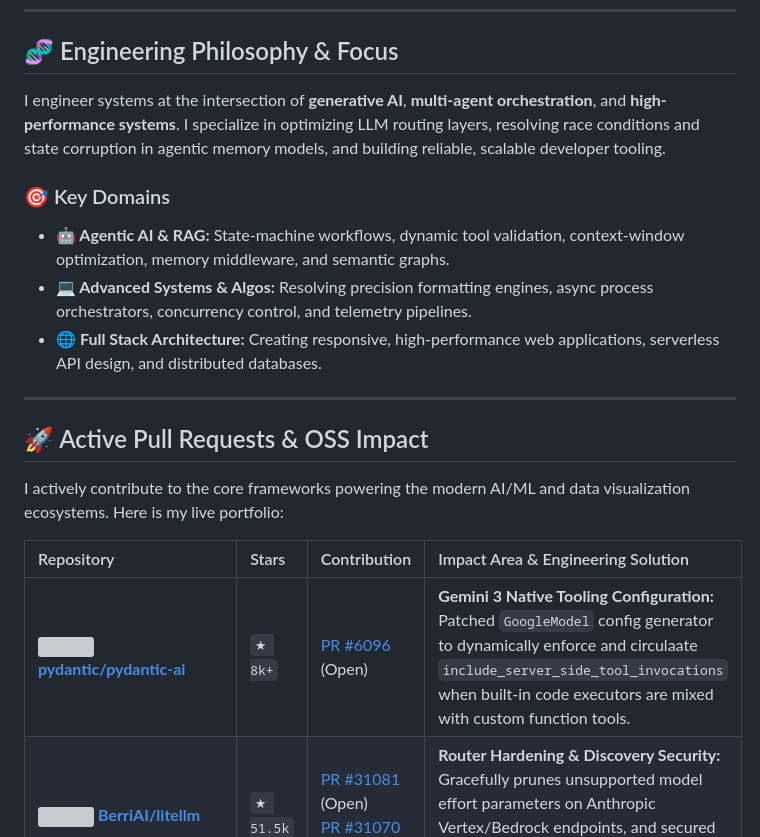
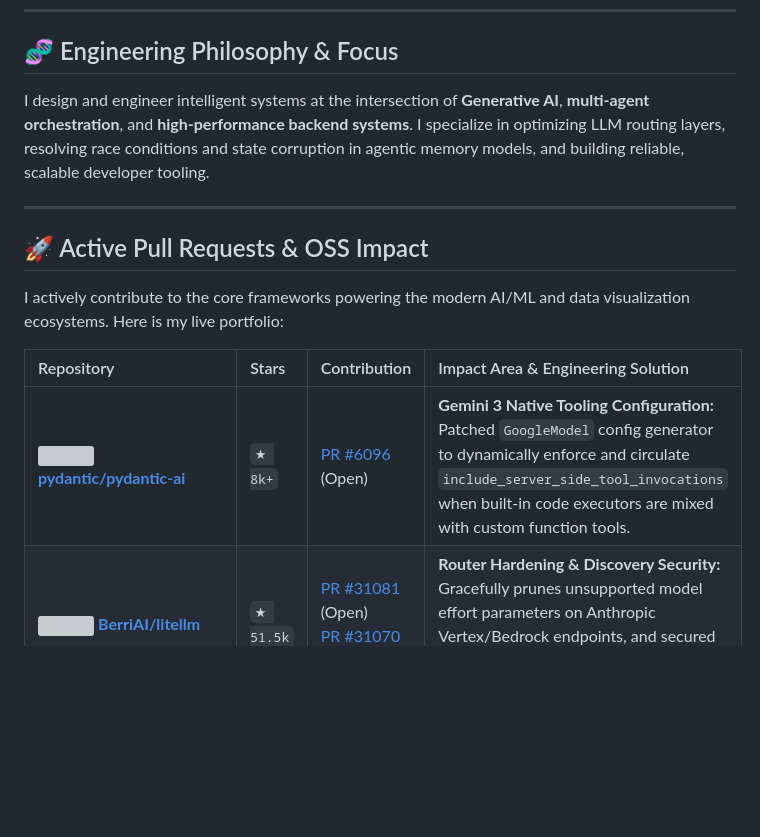
Before and after one commit to Hasnaathussain/Hasnaathussain, a Markdown page: README.md, the part around one of its changes. Rendered like a GitHub page; blank space fills up the shorter version; grey boxes are pictures that could not be loaded.

```diff
--- a/README.md
+++ b/README.md
@@ -18,12 +18,7 @@
 
 ## 🧬 Engineering Philosophy & Focus
 
-I engineer systems at the intersection of **generative AI**, **multi-agent orchestration**, and **high-performance systems**. I specialize in optimizing LLM routing layers, resolving race conditions and state corruption in agentic memory models, and building reliable, scalable developer tooling.
-
-### 🎯 Key Domains
-* **🤖 Agentic AI & RAG:** State-machine workflows, dynamic tool validation, context-window optimization, memory middleware, and semantic graphs.
-* **💻 Advanced Systems & Algos:** Resolving precision formatting engines, async process orchestrators, concurrency control, and telemetry pipelines.
-* **🌐 Full Stack Architecture:** Creating responsive, high-performance web applications, serverless API design, and distributed databases.
+I design and engineer intelligent systems at the intersection of **Generative AI**, **multi-agent orchestration**, and **high-performance backend systems**. I specialize in optimizing LLM routing layers, resolving race conditions and state corruption in agentic memory models, and building reliable, scalable developer tooling.
 
 ---
 
@@ -33,7 +28,7 @@ I actively contribute to the core frameworks powering the modern AI/ML and data
 
 | Repository | Stars | Contribution | Impact Area & Engineering Solution |
 | :--- | :--- | :--- | :--- |
-| <img src="https://github.com/pydantic.png" width="20"> **[pydantic/pydantic-ai](https://github.com/pydantic/pydantic-ai)** | `★ 8k+` | [PR #6096](https://github.com/pydantic/pydantic-ai/pull/6096) (Open) | **Gemini 3 Native Tooling Configuration:** Patched `GoogleModel` config generator to dynamically enforce and circulaate `include_server_side_tool_invocations` when built-in code executors are mixed with custom function tools. |
+| <img src="https://github.com/pydantic.png" width="20"> **[pydantic/pydantic-ai](https://github.com/pydantic/pydantic-ai)** | `★ 8k+` | [PR #6096](https://github.com/pydantic/pydantic-ai/pull/6096) (Open) | **Gemini 3 Native Tooling Configuration:** Patched `GoogleModel` config generator to dynamically enforce and circulate `include_server_side_tool_invocations` when built-in code executors are mixed with custom function tools. |
 | <img src="https://github.com/BerriAI.png" width="20"> **[BerriAI/litellm](https://github.com/BerriAI/litellm)** | `★ 51.5k` | [PR #31081](https://github.com/BerriAI/litellm/pull/31081) (Open)<br>[PR #31070](https://github.com/BerriAI/litellm/pull/31070) (Open) | **Router Hardening & Discovery Security:** Gracefully prunes unsupported model effort parameters on Anthropic Vertex/Bedrock endpoints, and secured discovery routes to prevent budget leakage for internal developers. |
 | <img src="https://github.com/plotly.png" width="20"> **[plotly/plotly.js](https://github.com/plotly/plotly.js)** | `★ 17k` | [PR #7768](https://github.com/plotly/plotly.js/pull/7768) (Open) | **Formatting Engine Precision:** Resolved broken formatting in `numFormat` logic for extremely small numbers, ensuring reliable decimal/exponential rendering alongside robust Jasmine coverage. |
 | <img src="https://github.com/getzep.png" width="20"> **[getzep/graphiti](https://github.com/getzep/graphiti)** | `★ 7k` | [PR #1604](https://github.com/getzep/graphiti/pull/1604) (Open) | **Context Constraint Control:** Fixed OpenAI-compatible client configurations to dynamically bind `LLMConfig.max_tokens` when integrating local LLM engines (Ollama, vLLM). |
```
Also changed, not shown: other parts of README.md (+47 -23 lines), assets/profile_header.png.
